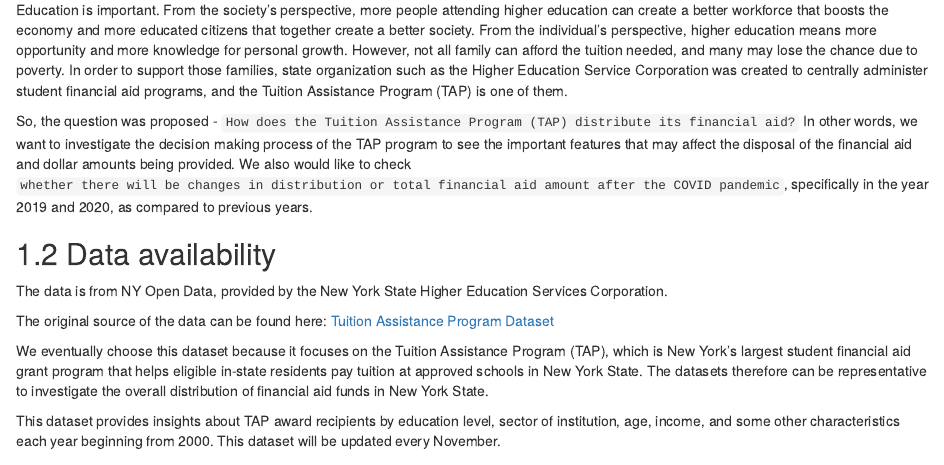
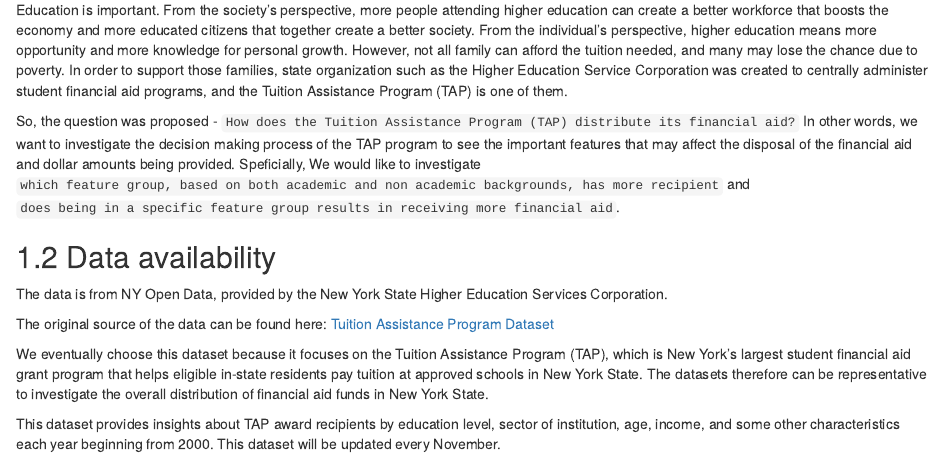
Before and after one commit to yannichen/TuitionAssistance, an R Markdown document (proposal.Rmd): the page in a window 1100 px wide, from 120 px down. Rendered offline with R 4.5, knitr and Pandoc, with nearby package versions; drawn as R Markdown's standard HTML page in place of the format the file asks for.

Commit message:
changing question

```diff
--- a/proposal.Rmd
+++ b/proposal.Rmd
@@ -4,7 +4,7 @@
 
 Education is important. From the society’s perspective, more people attending higher education can create a better workforce that boosts the economy and more educated citizens that together create a better society. From the individual’s perspective, higher education means more opportunity and more knowledge for personal growth. However, not all family can afford the tuition needed, and many may lose the chance due to poverty. In order to support those families, state organization such as the Higher Education Service Corporation was created to centrally administer student financial aid programs, and the Tuition Assistance Program (TAP) is one of them.
 
-So, the question was proposed - `How does the Tuition Assistance Program (TAP) distribute its financial aid?` In other words, we want to investigate the decision making process of the TAP program to see the important features that may affect the disposal of the financial aid and dollar amounts being provided. We also would like to check `whether there will be changes in distribution or total financial aid amount after the COVID pandemic`, specifically in the year 2019 and 2020, as compared to previous years.
+So, the question was proposed - `How does the Tuition Assistance Program (TAP) distribute its financial aid?` In other words, we want to investigate the decision making process of the TAP program to see the important features that may affect the disposal of the financial aid and dollar amounts being provided. Speficially, We would like to investigate  `which feature group, based on both academic and non academic backgrounds, has more recipient` and `does being in a specific feature group results in receiving more financial aid`.
 
 ## Data availability
 
```
Also changed, not shown: docs/search_index.json, 2 other files.
